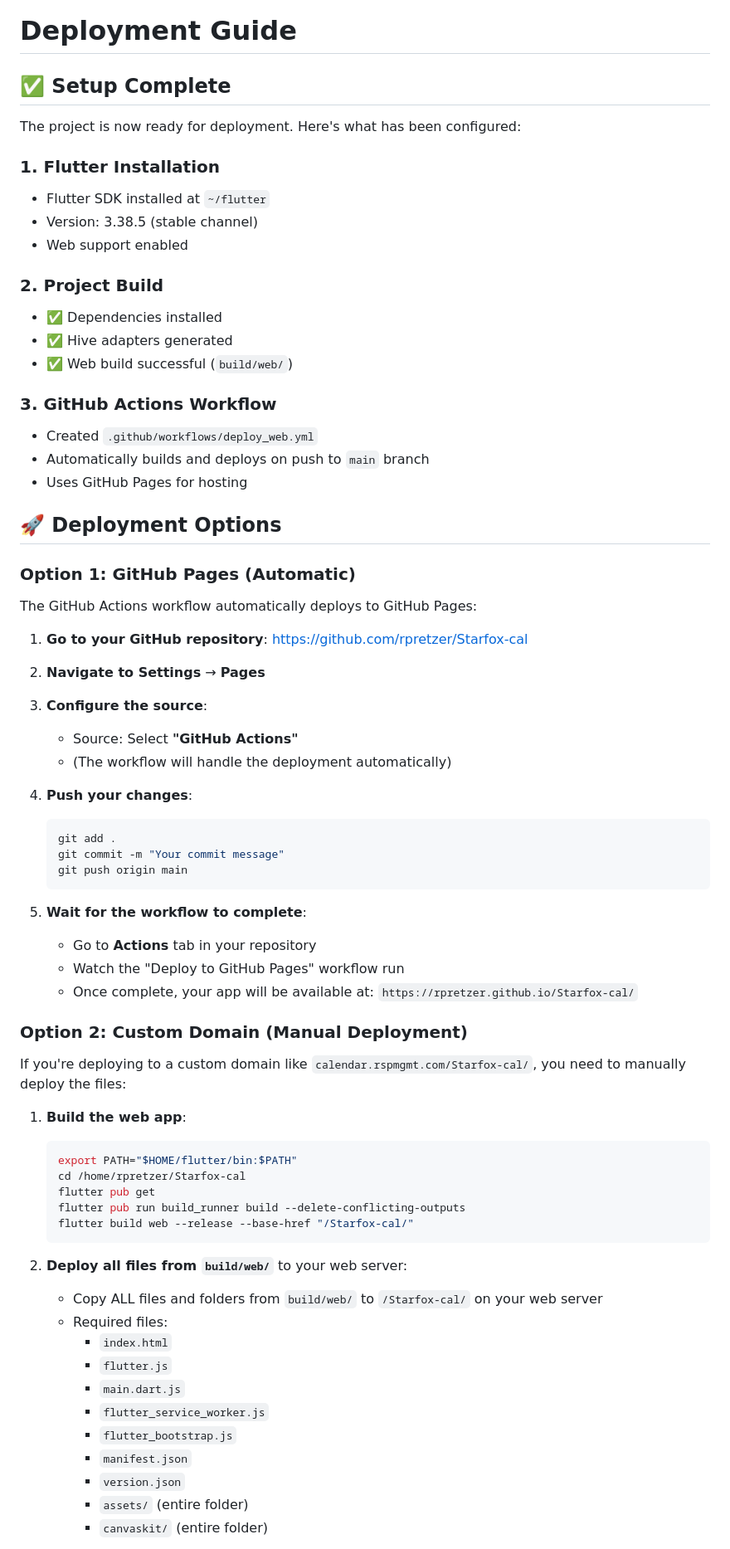
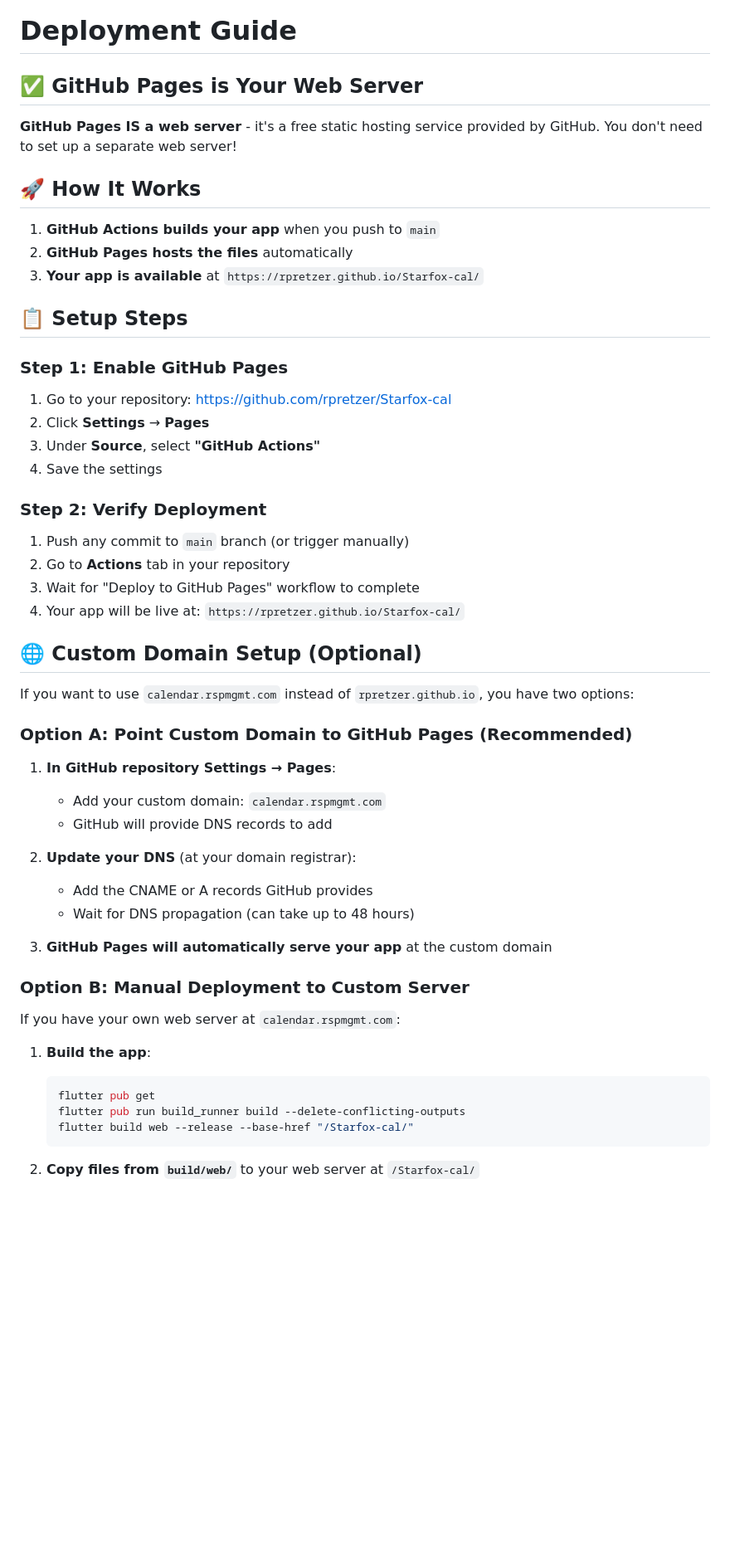
Before and after one commit to rpretzer/Starfox-cal, a Markdown page: DEPLOYMENT.md, the part around the change printed below. Shown: that part at 83% size. GitHub-like rendering; blank space fills up the shorter version.

````diff
--- a/DEPLOYMENT.md
+++ b/DEPLOYMENT.md
@@ -1,74 +1,57 @@
 # Deployment Guide
 
-## ✅ Setup Complete
+## ✅ GitHub Pages is Your Web Server
 
-The project is now ready for deployment. Here's what has been configured:
+**GitHub Pages IS a web server** - it's a free static hosting service provided by GitHub. You don't need to set up a separate web server!
 
-### 1. Flutter Installation
-- Flutter SDK installed at `~/flutter`
-- Version: 3.38.5 (stable channel)
-- Web support enabled
+## 🚀 How It Works
 
-### 2. Project Build
-- ✅ Dependencies installed
-- ✅ Hive adapters generated
-- ✅ Web build successful (`build/web/`)
+1. **GitHub Actions builds your app** when you push to `main`
+2. **GitHub Pages hosts the files** automatically
+3. **Your app is available** at `https://rpretzer.github.io/Starfox-cal/`
 
-### 3. GitHub Actions Workflow
-- Created `.github/workflows/deploy_web.yml`
-- Automatically builds and deploys on push to `main` branch
-- Uses GitHub Pages for hosting
+## 📋 Setup Steps
 
-## 🚀 Deployment Options
+### Step 1: Enable GitHub Pages
 
-### Option 1: GitHub Pages (Automatic)
+1. Go to your repository: https://github.com/rpretzer/Starfox-cal
+2. Click **Settings** → **Pages**
+3. Under **Source**, select **"GitHub Actions"**
+4. Save the settings
 
-The GitHub Actions workflow automatically deploys to GitHub Pages:
+### Step 2: Verify Deployment
 
-1. **Go to your GitHub repository**: https://github.com/rpretzer/Starfox-cal
+1. Push any commit to `main` branch (or trigger manually)
+2. Go to **Actions** tab in your repository
+3. Wait for "Deploy to GitHub Pages" workflow to complete
+4. Your app will be live at: `https://rpretzer.github.io/Starfox-cal/`
 
-2. **Navigate to Settings** → **Pages**
+## 🌐 Custom Domain Setup (Optional)
 
-3. **Configure the source**:
-   - Source: Select **"GitHub Actions"**
-   - (The workflow will handle the deployment automatically)
+If you want to use `calendar.rspmgmt.com` instead of `rpretzer.github.io`, you have two options:
 
-4. **Push your changes**:
+### Option A: Point Custom Domain to GitHub Pages (Recommended)
+
+1. **In GitHub repository Settings → Pages**:
+   - Add your custom domain: `calendar.rspmgmt.com`
+   - GitHub will provide DNS records to add
+
+2. **Update your DNS** (at your domain registrar):
+   - Add the CNAME or A records GitHub provides
+   - Wait for DNS propagation (can take up to 48 hours)
+
+3. **GitHub Pages will automatically serve your app** at the custom domain
+
+### Option B: Manual Deployment to Custom Server
+
+If you have your own web server at `calendar.rspmgmt.com`:
+
+1. **Build the app**:
    ```bash
-   git add .
-   git commit -m "Your commit message"
-   git push origin main
-   ```
-
-5. **Wait for the workflow to complete**:
-   - Go to **Actions** tab in your repository
-   - Watch the "Deploy to GitHub Pages" workflow run
-   - Once complete, your app will be available at:
-     `https://rpretzer.github.io/Starfox-cal/`
-
-### Option 2: Custom Domain (Manual Deployment)
-
-If you're deploying to a custom domain like `calendar.rspmgmt.com/Starfox-cal/`, you need to manually deploy the files:
-
-1. **Build the web app**:
-   ```bash
-   export PATH="$HOME/flutter/bin:$PATH"
-   cd /home/rpretzer/Starfox-cal
    flutter pub get
    flutter pub run build_runner build --delete-conflicting-outputs
    flutter build web --release --base-href "/Starfox-cal/"
    ```
 
-2. **Deploy all files from `build/web/`** to your web server:
-   - Copy ALL files and folders from `build/web/` to `/Starfox-cal/` on your web server
-   - Required files:
-     - `index.html`
-     - `flutter.js`
-     - `main.dart.js`
-     - `flutter_service_worker.js`
-     - `flutter_bootstrap.js`
-     - `manifest.json`
-     - `version.json`
-     - `assets/` (entire folder)
-     - `canvaskit/` (entire folder)
+2. **Copy files from `build/web/`** to your web server at `/Starfox-cal/`
 
````
Also changed, not shown: other parts of DEPLOYMENT.md (+27 -73 lines).
